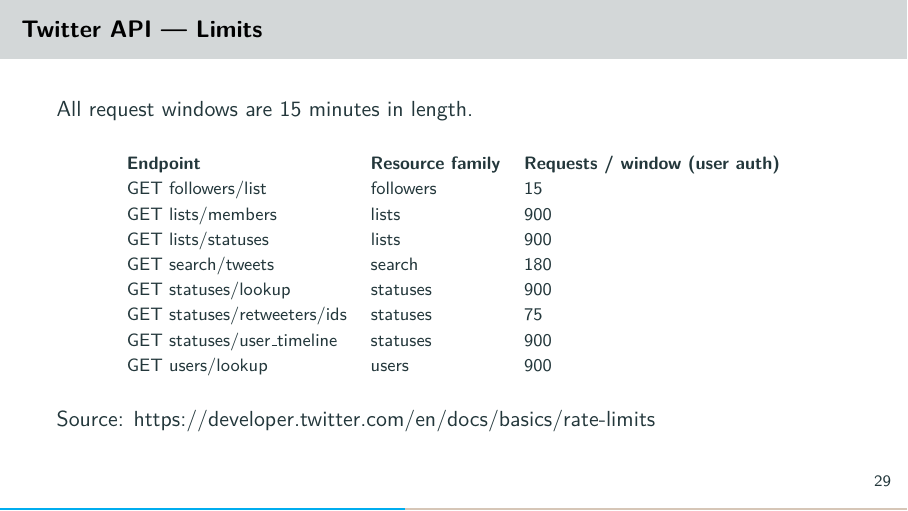
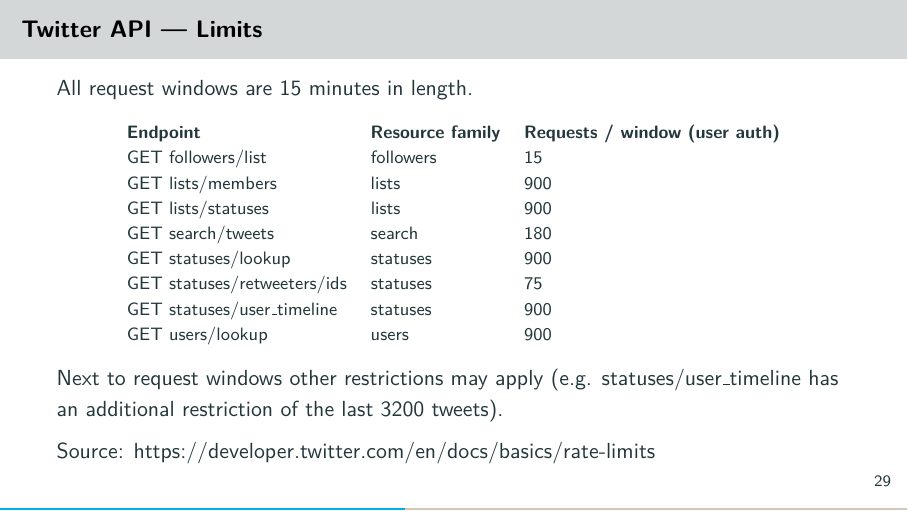
Before and after one commit to jharke/web_scraping_course, LaTeX slides (slides/slides.tex, which reads slides/apis.tex): page 33 of 75. Compiled offline with pdfLaTeX.

Commit message:
Add further restrictions to twitter API

```diff
--- a/slides/apis.tex
+++ b/slides/apis.tex
@@ -44,6 +44,10 @@
           GET users/lookup            & users                    & 900                                    \\
         \end{tabular}
     \end{table}
+
+    Next to request windows other restrictions may
+    apply (e.g. statuses/user\_timeline has an additional restriction of
+    the last 3200 tweets).
 
     Source: \href{https://developer.twitter.com/en/docs/basics/rate-limits}{https://developer.twitter.com/en/docs/basics/rate-limits}
 \end{frame}
```
Also changed, not shown: slides/slides.pdf.
